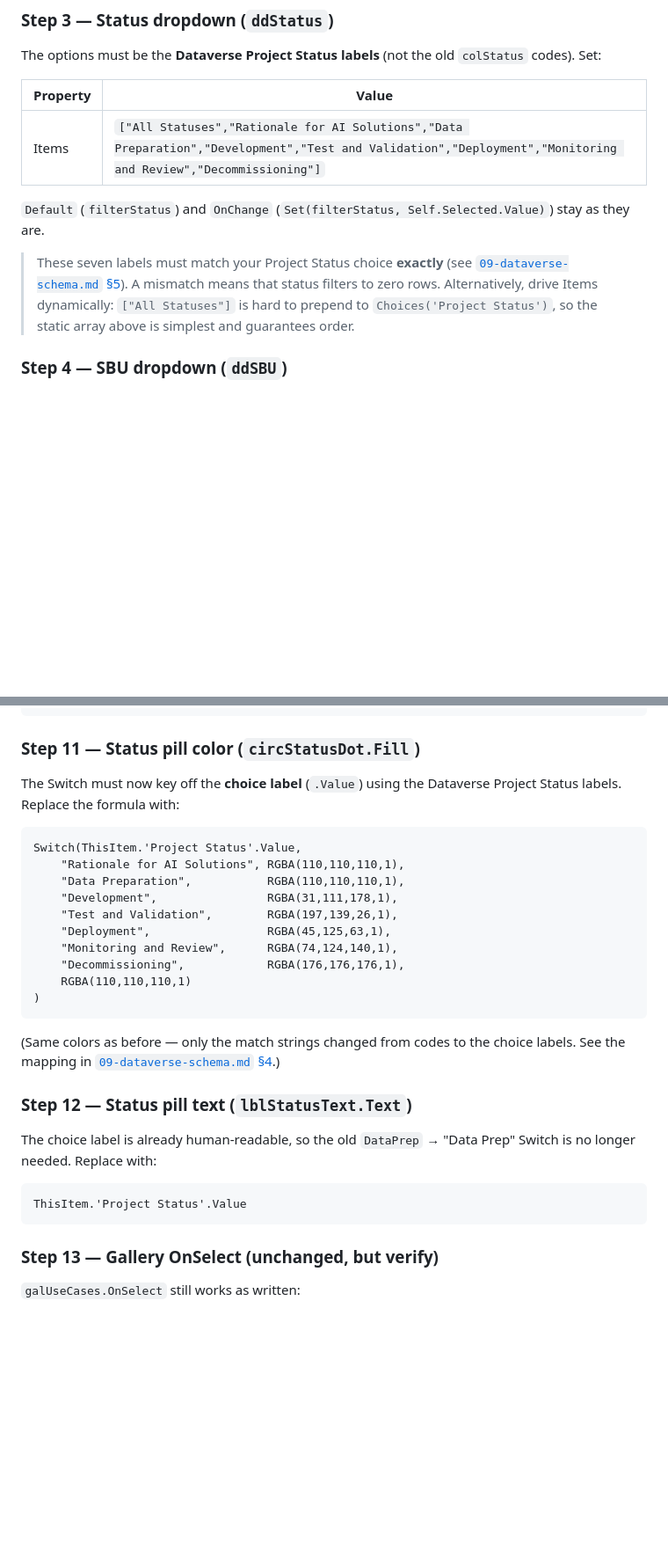
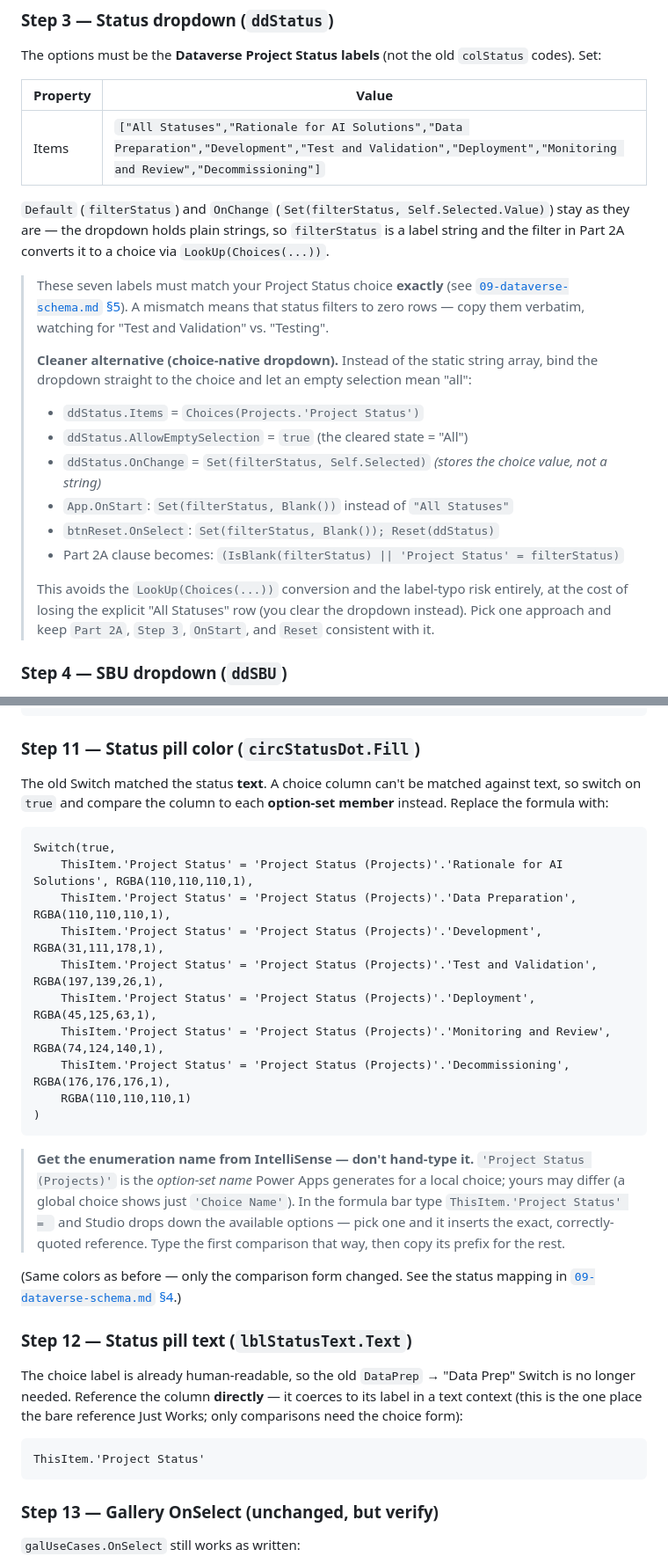
Before and after one commit to Owen12138/temp, a Markdown page: 10-srclist-dataverse-guide.md, 2 parts joined by grey strips. Shown at 88% size. Rendered like a GitHub page; blank space fills up the shorter version.

````diff
--- a/10-srclist-dataverse-guide.md
+++ b/10-srclist-dataverse-guide.md
@@ -195,14 +217,30 @@ The options must be the **Dataverse Project Status labels** (not the old
 | Items | `["All Statuses","Rationale for AI Solutions","Data Preparation","Development","Test and Validation","Deployment","Monitoring and Review","Decommissioning"]` |
 
 `Default` (`filterStatus`) and `OnChange`
-(`Set(filterStatus, Self.Selected.Value)`) stay as they are.
+(`Set(filterStatus, Self.Selected.Value)`) stay as they are — the dropdown
+holds plain strings, so `filterStatus` is a label string and the filter
+in Part 2A converts it to a choice via `LookUp(Choices(...))`.
 
 > These seven labels must match your Project Status choice **exactly**
 > (see [`09-dataverse-schema.md` §5](09-dataverse-schema.md#5-choice-option-sets)).
-> A mismatch means that status filters to zero rows. Alternatively, drive
-> Items dynamically: `["All Statuses"]` is hard to prepend to
-> `Choices('Project Status')`, so the static array above is simplest and
-> guarantees order.
+> A mismatch means that status filters to zero rows — copy them verbatim,
+> watching for "Test and Validation" vs. "Testing".
+>
+> **Cleaner alternative (choice-native dropdown).** Instead of the static
+> string array, bind the dropdown straight to the choice and let an empty
+> selection mean "all":
+> - `ddStatus.Items` = `Choices(Projects.'Project Status')`
+> - `ddStatus.AllowEmptySelection` = `true` (the cleared state = "All")
+> - `ddStatus.OnChange` = `Set(filterStatus, Self.Selected)`  *(stores the
+>   choice value, not a string)*
+> - `App.OnStart`: `Set(filterStatus, Blank())` instead of `"All Statuses"`
+> - `btnReset.OnSelect`: `Set(filterStatus, Blank()); Reset(ddStatus)`
+> - Part 2A clause becomes: `(IsBlank(filterStatus) || 'Project Status' = filterStatus)`
+>
+> This avoids the `LookUp(Choices(...))` conversion and the label-typo
+> risk entirely, at the cost of losing the explicit "All Statuses" row
+> (you clear the dropdown instead). Pick one approach and keep `Part 2A`,
+> `Step 3`, `OnStart`, and `Reset` consistent with it.
 
 ### Step 4 — SBU dropdown (`ddSBU`)
 
@@ -328,33 +366,44 @@ With({d: DateDiff(ThisItem.'Modified On', Today())},
 
 ### Step 11 — Status pill color (`circStatusDot.Fill`)
 
-The Switch must now key off the **choice label** (`.Value`) using the
-Dataverse Project Status labels. Replace the formula with:
+The old Switch matched the status **text**. A choice column can't be
+matched against text, so switch on `true` and compare the column to each
+**option-set member** instead. Replace the formula with:
 
 ```powerfx
-Switch(ThisItem.'Project Status'.Value,
-    "Rationale for AI Solutions", RGBA(110,110,110,1),
-    "Data Preparation",           RGBA(110,110,110,1),
-    "Development",                RGBA(31,111,178,1),
-    "Test and Validation",        RGBA(197,139,26,1),
-    "Deployment",                 RGBA(45,125,63,1),
-    "Monitoring and Review",      RGBA(74,124,140,1),
-    "Decommissioning",            RGBA(176,176,176,1),
+Switch(true,
+    ThisItem.'Project Status' = 'Project Status (Projects)'.'Rationale for AI Solutions', RGBA(110,110,110,1),
+    ThisItem.'Project Status' = 'Project Status (Projects)'.'Data Preparation',           RGBA(110,110,110,1),
+    ThisItem.'Project Status' = 'Project Status (Projects)'.'Development',                RGBA(31,111,178,1),
+    ThisItem.'Project Status' = 'Project Status (Projects)'.'Test and Validation',        RGBA(197,139,26,1),
+    ThisItem.'Project Status' = 'Project Status (Projects)'.'Deployment',                 RGBA(45,125,63,1),
+    ThisItem.'Project Status' = 'Project Status (Projects)'.'Monitoring and Review',      RGBA(74,124,140,1),
+    ThisItem.'Project Status' = 'Project Status (Projects)'.'Decommissioning',            RGBA(176,176,176,1),
     RGBA(110,110,110,1)
 )
 ```
 
-(Same colors as before — only the match strings changed from codes to
-the choice labels. See the mapping in
+> **Get the enumeration name from IntelliSense — don't hand-type it.**
+> `'Project Status (Projects)'` is the *option-set name* Power Apps
+> generates for a local choice; yours may differ (a global choice shows
+> just `'Choice Name'`). In the formula bar type
+> `ThisItem.'Project Status' = ` and Studio drops down the available
+> options — pick one and it inserts the exact, correctly-quoted reference.
+> Type the first comparison that way, then copy its prefix for the rest.
+
+(Same colors as before — only the comparison form changed. See the
+status mapping in
 [`09-dataverse-schema.md` §4](09-dataverse-schema.md#4-mapping-to-app-collections).)
 
 ### Step 12 — Status pill text (`lblStatusText.Text`)
 
 The choice label is already human-readable, so the old `DataPrep` →
-"Data Prep" Switch is no longer needed. Replace with:
+"Data Prep" Switch is no longer needed. Reference the column **directly**
+— it coerces to its label in a text context (this is the one place the
+bare reference Just Works; only comparisons need the choice form):
 
 ```powerfx
-ThisItem.'Project Status'.Value
+ThisItem.'Project Status'
 ```
 
 ### Step 13 — Gallery OnSelect (unchanged, but verify)
````
Also changed, not shown: other parts of 10-srclist-dataverse-guide.md (+35 -11 lines).
